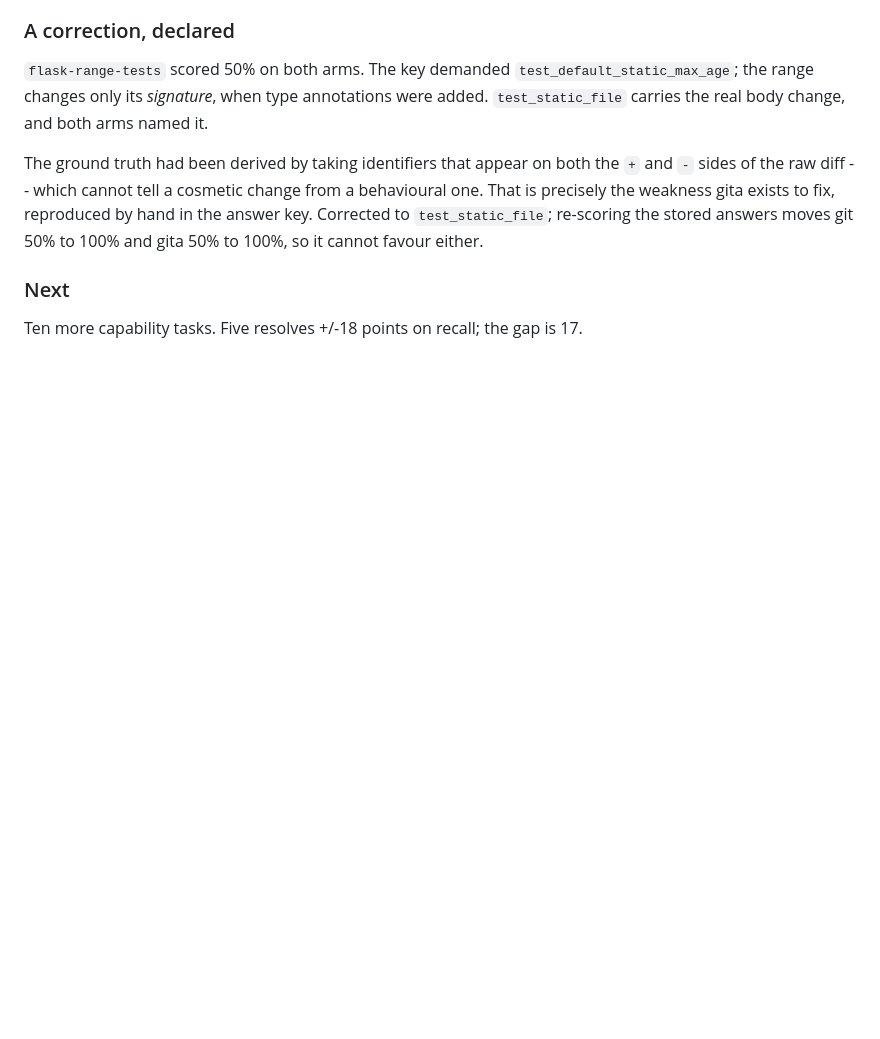
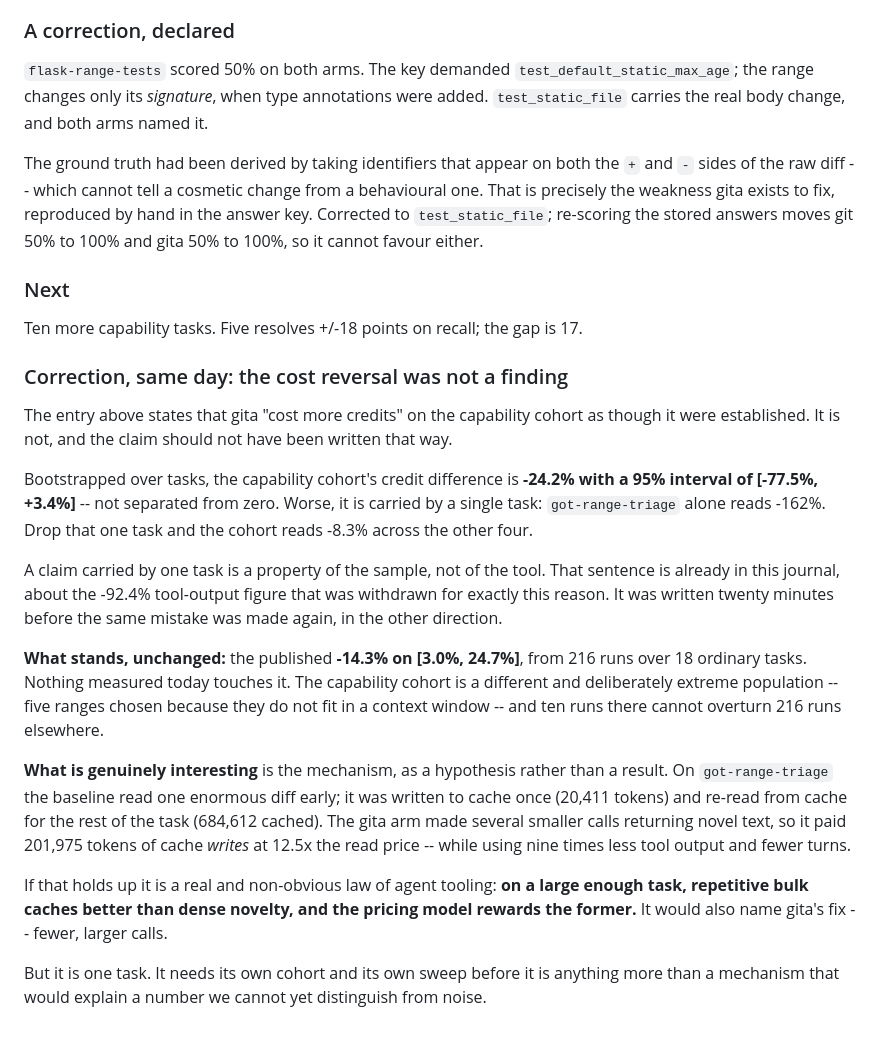
Before and after one commit to DevPranjal/gita, a Markdown page: scratch/JOURNAL.md, the part around the change. Drawn GitHub-style; blank space fills up the shorter version.

Commit message:
journal: withdraw the cost reversal claimed for the capability cohort
The previous entry stated that gita cost more credits on large ranges as though
it were established. Bootstrapped over tasks the difference is -24.2% on
[-77.5%, +3.4%] -- not separated from zero -- and it is carried by one task:
got-range-triage alone reads -162%, and the other four together read -8.3%.

A claim carried by a single task is a property of the sample. That sentence is
already in this journal, about the -92.4% tool-output figure withdrawn for the
same reason, and it was written twenty minutes before the mistake was repeated in
the opposite direction.

The published -14.3% on [3.0%, 24.7%] from 216 runs over 18 ordinary tasks is
untouched by any of this. Ten runs on five deliberately extreme ranges cannot
overturn it.

What survives is a mechanism worth testing, not a result: the baseline reads one
huge diff, pays 20k of cache writes and re-reads 685k from cache, while gita pays
202k of cache writes for novel text at 12.5x the read price -- using nine times
less tool output and fewer turns. If it holds, dense novelty is priced worse than
repetitive bulk, which would be non-obvious and would name gita's own fix. One
task is not enough to say so.

```diff
--- a/scratch/JOURNAL.md
+++ b/scratch/JOURNAL.md
@@ -431,3 +431,40 @@ answers moves git 50% to 100% and gita 50% to 100%, so it cannot favour either.
 ### Next
 
 Ten more capability tasks. Five resolves +/-18 points on recall; the gap is 17.
+
+### Correction, same day: the cost reversal was not a finding
+
+The entry above states that gita "cost more credits" on the capability cohort as
+though it were established. It is not, and the claim should not have been written
+that way.
+
+Bootstrapped over tasks, the capability cohort's credit difference is **-24.2%
+with a 95% interval of [-77.5%, +3.4%]** -- not separated from zero. Worse, it is
+carried by a single task: `got-range-triage` alone reads -162%. Drop that one
+task and the cohort reads -8.3% across the other four.
+
+A claim carried by one task is a property of the sample, not of the tool. That
+sentence is already in this journal, about the -92.4% tool-output figure that was
+withdrawn for exactly this reason. It was written twenty minutes before the same
+mistake was made again, in the other direction.
+
+**What stands, unchanged:** the published **-14.3% on [3.0%, 24.7%]**, from 216
+runs over 18 ordinary tasks. Nothing measured today touches it. The capability
+cohort is a different and deliberately extreme population -- five ranges chosen
+because they do not fit in a context window -- and ten runs there cannot overturn
+216 runs elsewhere.
+
+**What is genuinely interesting** is the mechanism, as a hypothesis rather than a
+result. On `got-range-triage` the baseline read one enormous diff early; it was
+written to cache once (20,411 tokens) and re-read from cache for the rest of the
+task (684,612 cached). The gita arm made several smaller calls returning novel
+text, so it paid 201,975 tokens of cache *writes* at 12.5x the read price --
+while using nine times less tool output and fewer turns.
+
+If that holds up it is a real and non-obvious law of agent tooling: **on a large
+enough task, repetitive bulk caches better than dense novelty, and the pricing
+model rewards the former.** It would also name gita's fix -- fewer, larger calls.
+
+But it is one task. It needs its own cohort and its own sweep before it is
+anything more than a mechanism that would explain a number we cannot yet
+distinguish from noise.
```
